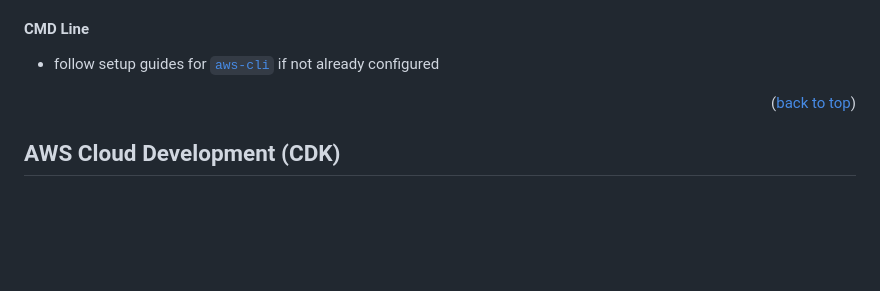
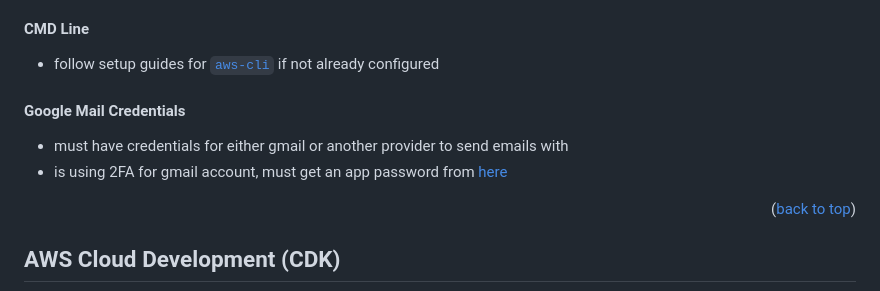
Before and after one commit to programmingwithalex/aws_flask_celery, a Markdown page: README.md, the part around the change. Drawn GitHub-style; blank space fills up the shorter version.

Commit message:
add prereq requirement to have gmail credentials and potentially app password

```diff
--- a/README.md
+++ b/README.md
@@ -100,6 +100,11 @@
 
 * follow setup guides for [`aws-cli`](https://github.com/aws/aws-cli?tab=readme-ov-file#getting-started) if not already configured
 
+#### Google Mail Credentials
+
+* must have credentials for either gmail or another provider to send emails with
+* is using 2FA for gmail account, must get an app password from [here](https://myaccount.google.com/apppasswords)
+
 <p align="right">(<a href="#readme-top">back to top</a>)</p>
 
 ## AWS Cloud Development (CDK)
```
